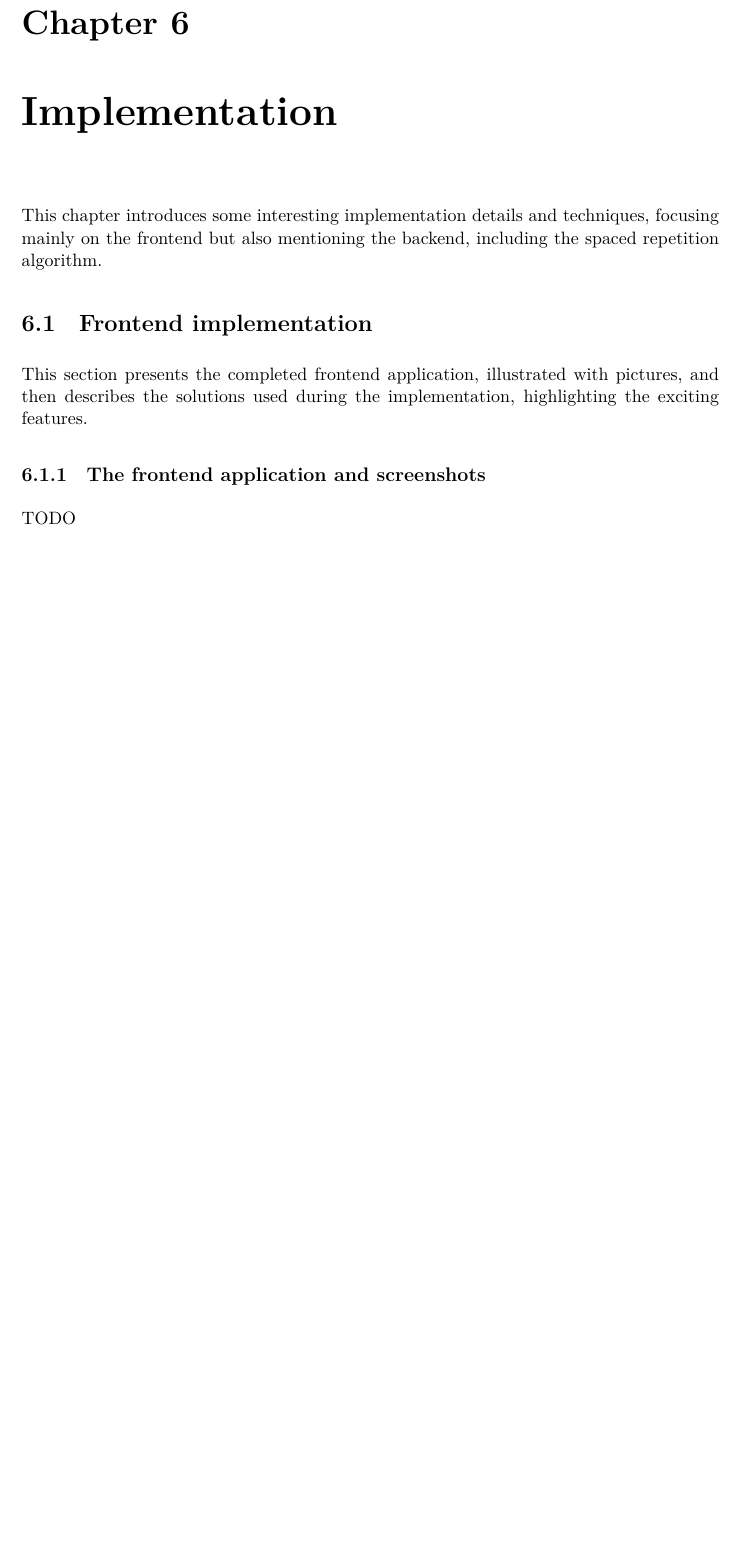
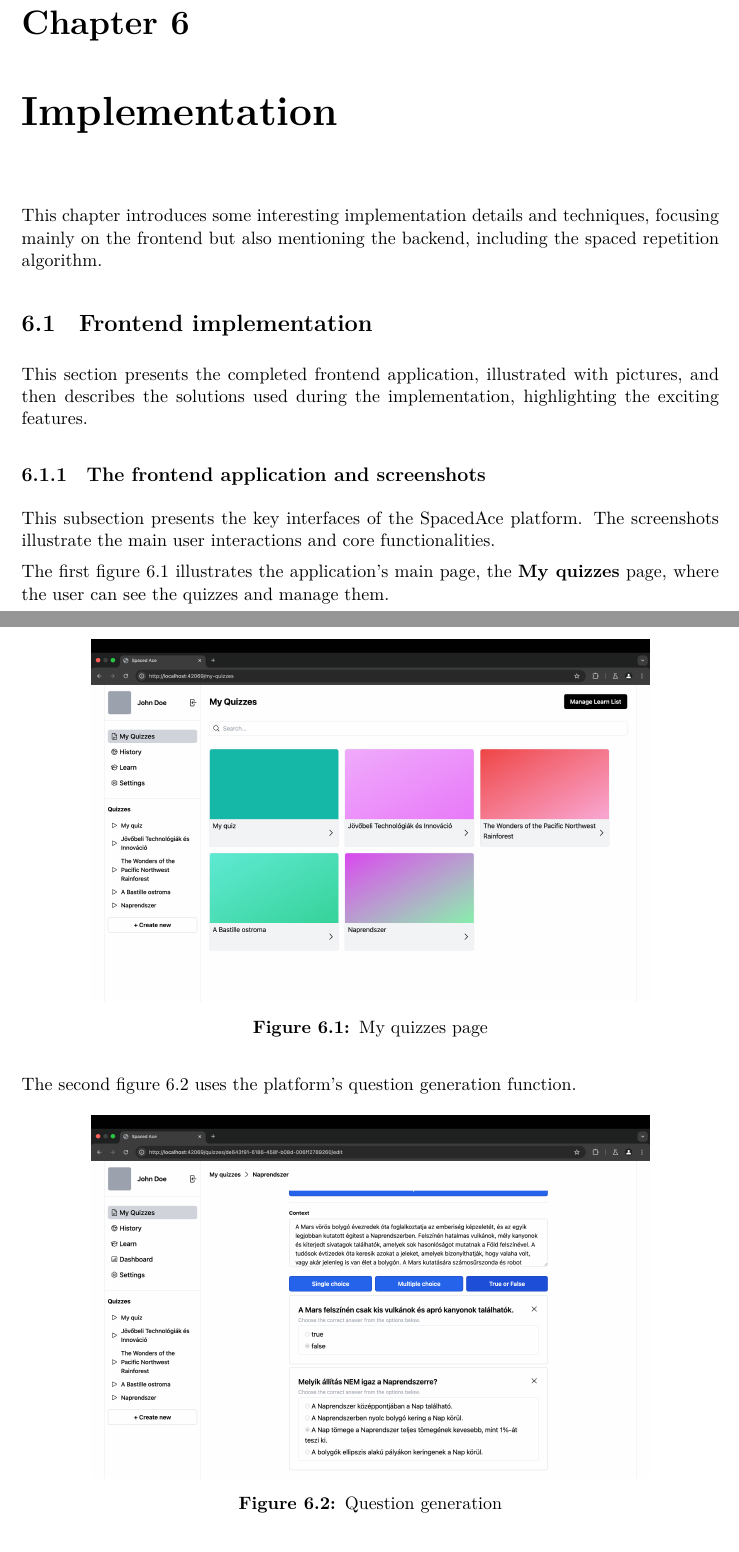
Before and after one commit to tuku13/bme-masters-thesis, a LaTeX thesis (thesis.tex, which reads chapters/implementation.tex): part of page 55 of 68 before the commit and two parts of pages 55 and 56 of 70 after it, the two joined at a grey line, cut so that both start at the same text, the shorter picture padded with empty space. Compiled offline with XeLaTeX.

Commit message:
Add screenshot of the platform in the frontend implementation section

```diff
--- a/chapters/implementation.tex
+++ b/chapters/implementation.tex
@@ -9,4 +9,20 @@ This section presents the completed frontend application, illustrated with pictu
 
 \subsection{The frontend application and screenshots}
 
-TODO
+This subsection presents the key interfaces of the SpacedAce platform. The screenshots illustrate the main user interactions and core functionalities.
+
+The first figure~\ref{fig:screenshot-quizzes} illustrates the application's main page, the \textbf{My quizzes} page, where the user can see the quizzes and manage them.
+
+\begin{figure}[H]
+	\centering
+	\includegraphics[width=0.8\textwidth, keepaspectratio]{figures/screenshot-quizzes.png}
+	\caption{My quizzes page}
+	\label{fig:screenshot-quizzes}
+\end{figure}
+
+The second figure~\ref {fig:screenshot-question-generation} uses the platform's question generation function.
+
+\begin{figure}[H]
+	\centering
+	\includegraphics[width=0.8\textwidth, keepaspectratio]{figures/screenshot-question-generation.png}
+	\caption{Question generation}
@@ -13,3 +38,5 @@ TODO
+	\label{fig:screenshot-learn-page}
+\end{figure}
 
 \subsection{Project structure}
 
```
Also changed, not shown: figures/screenshot-learn-page.png (added), figures/screenshot-question-generation.png (added), figures/screenshot-quizzes.png (added), chapters/implementation.tex (9 more changed lines).
